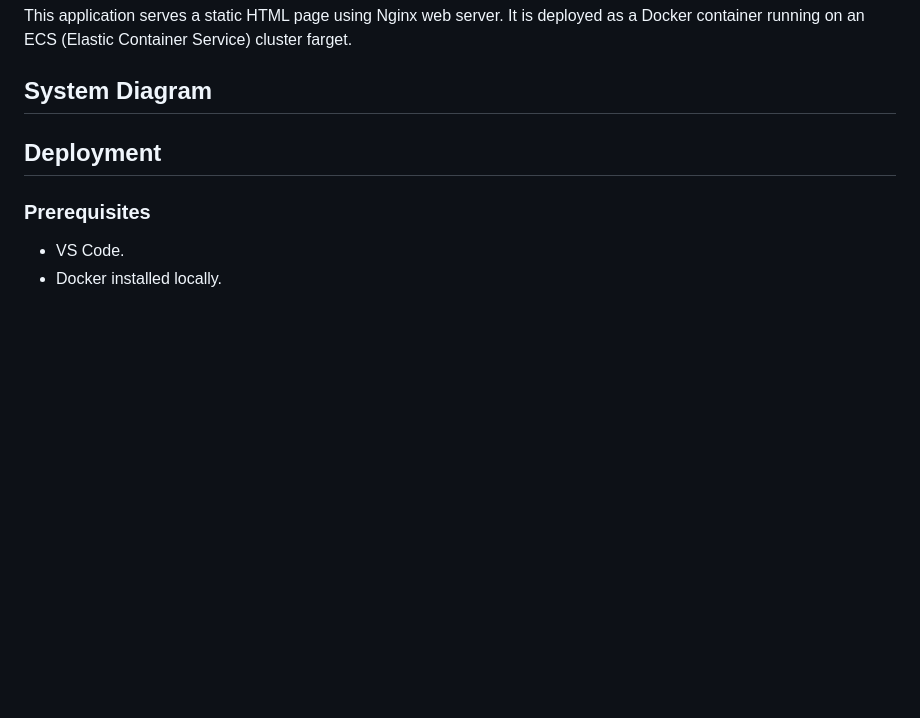
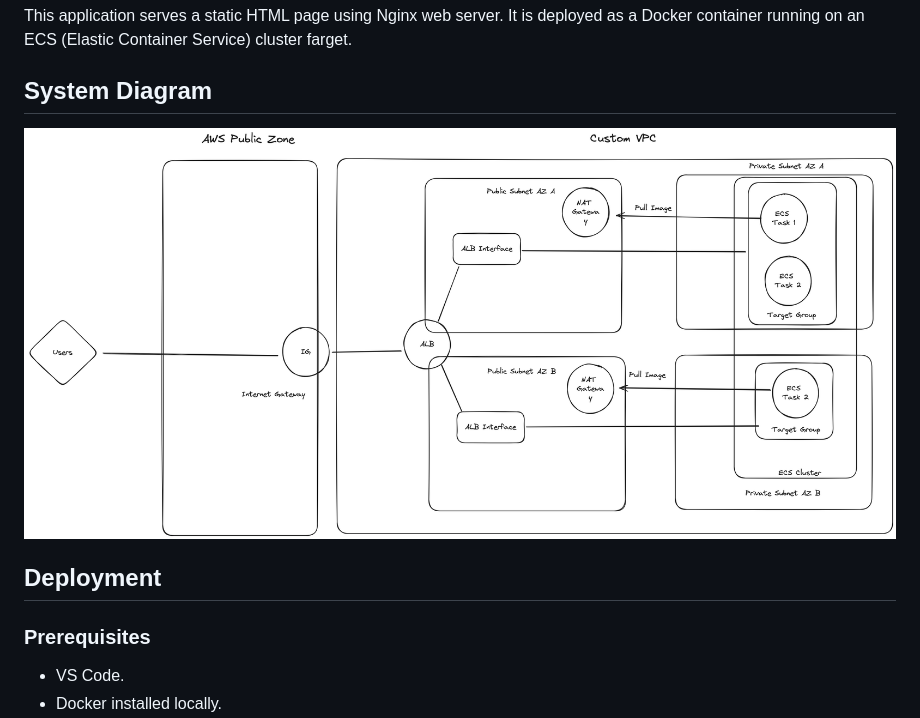
Before and after one commit to dineshd30/hello-world-nginx, a Markdown page: README.md, the part around the change. Rendered like a GitHub page; pictures changed too: system_digram.png (added); blank space fills up the shorter version.

Commit message:
add system diagram

```diff
--- a/README.md
+++ b/README.md
@@ -7,6 +7,8 @@ This is a simple Hello World Nginx application deployed on AWS.
 This application serves a static HTML page using Nginx web server. It is deployed as a Docker container running on an ECS (Elastic Container Service) cluster farget.
 
 ## System Diagram
+
+![Hello World Nginx](/system_digram.png)
 
 ## Deployment
 
```
